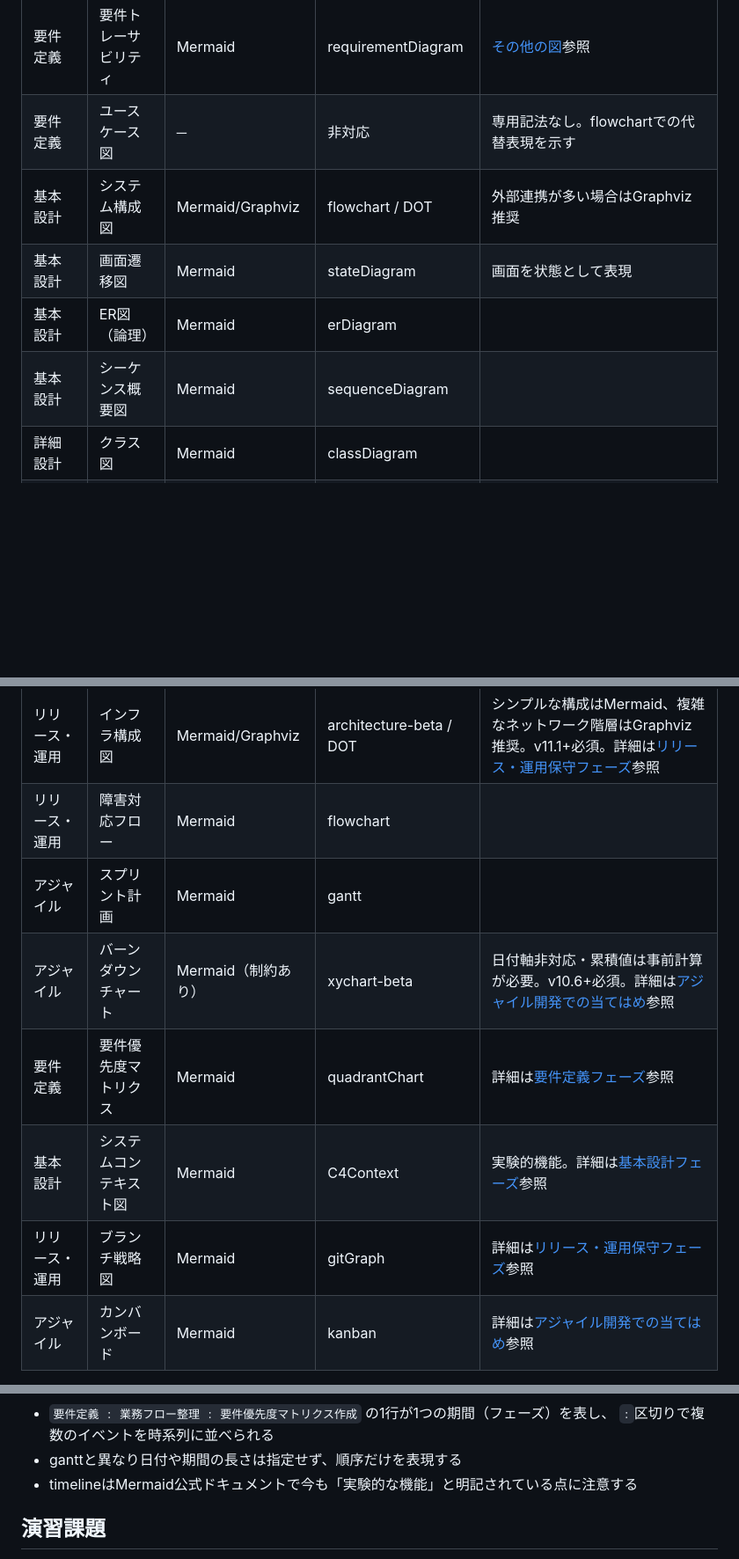
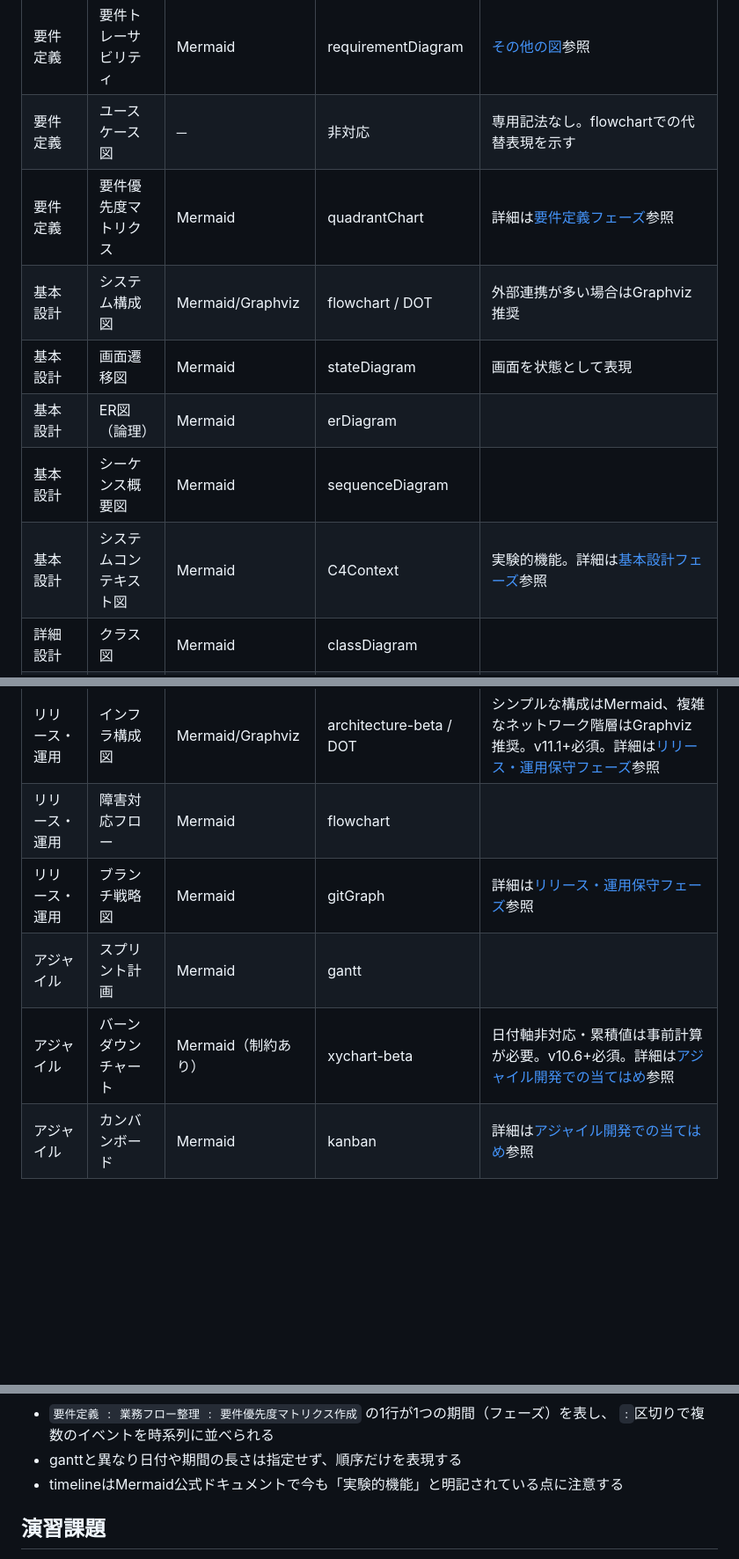
Before and after one commit to duwenji/diagram-as-code-tutorial, a Markdown page: docs/06-project-phase-diagrams/01-diagram-catalog-overview.md, 3 parts joined by grey strips. Shown at 88% size. Rendered like a GitHub page; blank space fills up the shorter version.

```diff
--- a/docs/06-project-phase-diagrams/01-diagram-catalog-overview.md
+++ b/docs/06-project-phase-diagrams/01-diagram-catalog-overview.md
@@ -29,10 +29,12 @@
 | 要件定義 | 概念データモデル | Mermaid | erDiagram | 詳細化は基本設計のER図で行う |
 | 要件定義 | 要件トレーサビリティ | Mermaid | requirementDiagram | [その他の図](../01-mermaid-basics/04-other-diagrams.md)参照 |
 | 要件定義 | ユースケース図 | ─ | 非対応 | 専用記法なし。flowchartでの代替表現を示す |
+| 要件定義 | 要件優先度マトリクス | Mermaid | quadrantChart | 詳細は[要件定義フェーズ](02-requirements-phase.md)参照 |
 | 基本設計 | システム構成図 | Mermaid/Graphviz | flowchart / DOT | 外部連携が多い場合はGraphviz推奨 |
 | 基本設計 | 画面遷移図 | Mermaid | stateDiagram | 画面を状態として表現 |
 | 基本設計 | ER図（論理） | Mermaid | erDiagram | |
 | 基本設計 | シーケンス概要図 | Mermaid | sequenceDiagram | |
+| 基本設計 | システムコンテキスト図 | Mermaid | C4Context | 実験的機能。詳細は[基本設計フェーズ](03-basic-design-phase.md)参照 |
 | 詳細設計 | クラス図 | Mermaid | classDiagram | |
 | 詳細設計 | ステートマシン図 | Mermaid | stateDiagram | 複合状態を扱う |
 | 詳細設計 | 詳細シーケンス図 | Mermaid | sequenceDiagram | alt/loopを扱う |
@@ -43,11 +45,9 @@
 | リリース・運用 | デプロイフロー図 | Mermaid | flowchart | |
 | リリース・運用 | インフラ構成図 | Mermaid/Graphviz | architecture-beta / DOT | シンプルな構成はMermaid、複雑なネットワーク階層はGraphviz推奨。v11.1+必須。詳細は[リリース・運用保守フェーズ](06-release-operations-phase.md)参照 |
 | リリース・運用 | 障害対応フロー | Mermaid | flowchart | |
+| リリース・運用 | ブランチ戦略図 | Mermaid | gitGraph | 詳細は[リリース・運用保守フェーズ](06-release-operations-phase.md)参照 |
 | アジャイル | スプリント計画 | Mermaid | gantt | |
 | アジャイル | バーンダウンチャート | Mermaid（制約あり） | xychart-beta | 日付軸非対応・累積値は事前計算が必要。v10.6+必須。詳細は[アジャイル開発での当てはめ](07-agile-artifacts.md)参照 |
-| 要件定義 | 要件優先度マトリクス | Mermaid | quadrantChart | 詳細は[要件定義フェーズ](02-requirements-phase.md)参照 |
-| 基本設計 | システムコンテキスト図 | Mermaid | C4Context | 実験的機能。詳細は[基本設計フェーズ](03-basic-design-phase.md)参照 |
-| リリース・運用 | ブランチ戦略図 | Mermaid | gitGraph | 詳細は[リリース・運用保守フェーズ](06-release-operations-phase.md)参照 |
 | アジャイル | カンバンボード | Mermaid | kanban | 詳細は[アジャイル開発での当てはめ](07-agile-artifacts.md)参照 |
 
 「非対応」の項目は隠さず明記しています。Mermaid/Graphvizの限界を理解した上で、
@@ -111,7 +111,7 @@ timeline
 - `要件定義 : 業務フロー整理 : 要件優先度マトリクス作成` の1行が1つの期間（フェーズ）を表し、
   `:`区切りで複数のイベントを時系列に並べられる
 - ganttと異なり日付や期間の長さは指定せず、順序だけを表現する
-- timelineはMermaid公式ドキュメントで今も「実験的な機能」と明記されている点に注意する
+- timelineはMermaid公式ドキュメントで今も「実験的機能」と明記されている点に注意する
 
 ## 演習課題
 
```
Also changed, not shown: docs/06-project-phase-diagrams/02-requirements-phase.md (+22 -22 lines), docs/06-project-phase-diagrams/03-basic-design-phase.md (+1 -1 lines).
